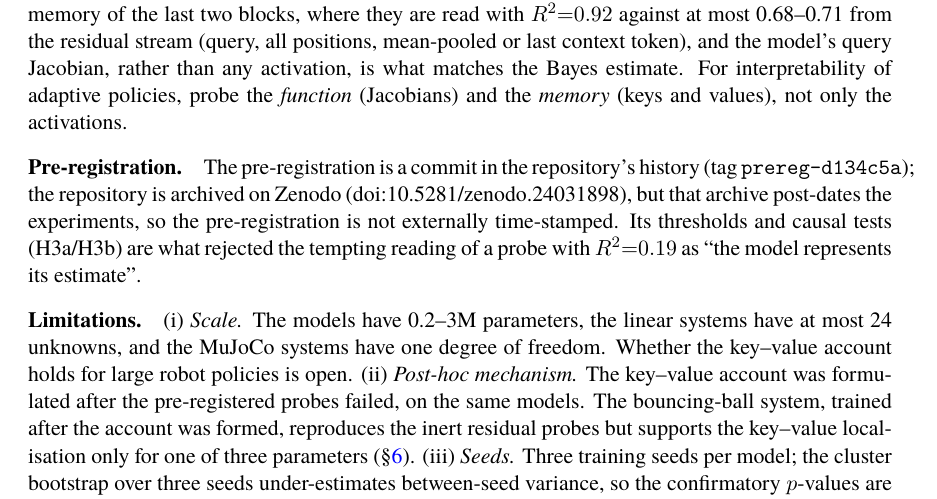
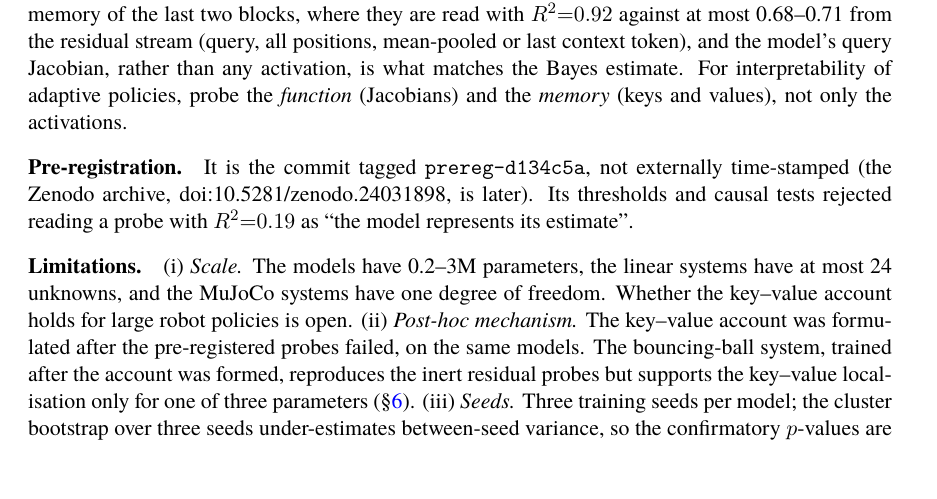
Before and after one commit to nonberw/suss, a LaTeX document (paper/main.tex, which reads paper/discussion.tex): part of page 10 of 18 before the commit and part of page 10 of 17 after it, cut so that both start at the same text. Compiled offline with XeLaTeX; a missing font is replaced by an installed copy or a similar font.

Commit message:
Keep the main text within 10 pages after adding the DOI
Co-Authored-By: Claude Opus 5.5 <noreply@anthropic.com>

```diff
--- a/paper/discussion.tex
+++ b/paper/discussion.tex
@@ -7,10 +7,9 @@ query Jacobian, rather than any activation, is what matches the Bayes estimate.
 For interpretability of adaptive policies, probe the \emph{function} (Jacobians) and the \emph{memory} (keys
 and values), not only the activations.
 
-\paragraph{Pre-registration.} The pre-registration is a commit in the repository's history (tag
-\texttt{prereg-d134c5a}); the repository is archived on Zenodo (doi:10.5281/zenodo.24031898), but that archive post-dates
-the experiments, so the pre-registration is not externally time-stamped. Its thresholds and causal tests (H3a/H3b) are what
-rejected the tempting reading of a probe with $R^2{=}\ARtheta$ as ``the model represents its estimate''.
+\paragraph{Pre-registration.} It is the commit tagged \texttt{prereg-d134c5a}, not externally time-stamped (the
+Zenodo archive, doi:10.5281/zenodo.24031898, is later). Its thresholds and causal tests rejected reading a probe with
+$R^2{=}\ARtheta$ as ``the model represents its estimate''.
 
 \paragraph{Limitations.} (i)~\emph{Scale.} The models have 0.2--3M parameters, the linear systems have at most 24
 unknowns, and the MuJoCo systems have one degree of freedom. Whether the key--value account holds for large
```
Also changed, not shown: paper/main.pdf.
